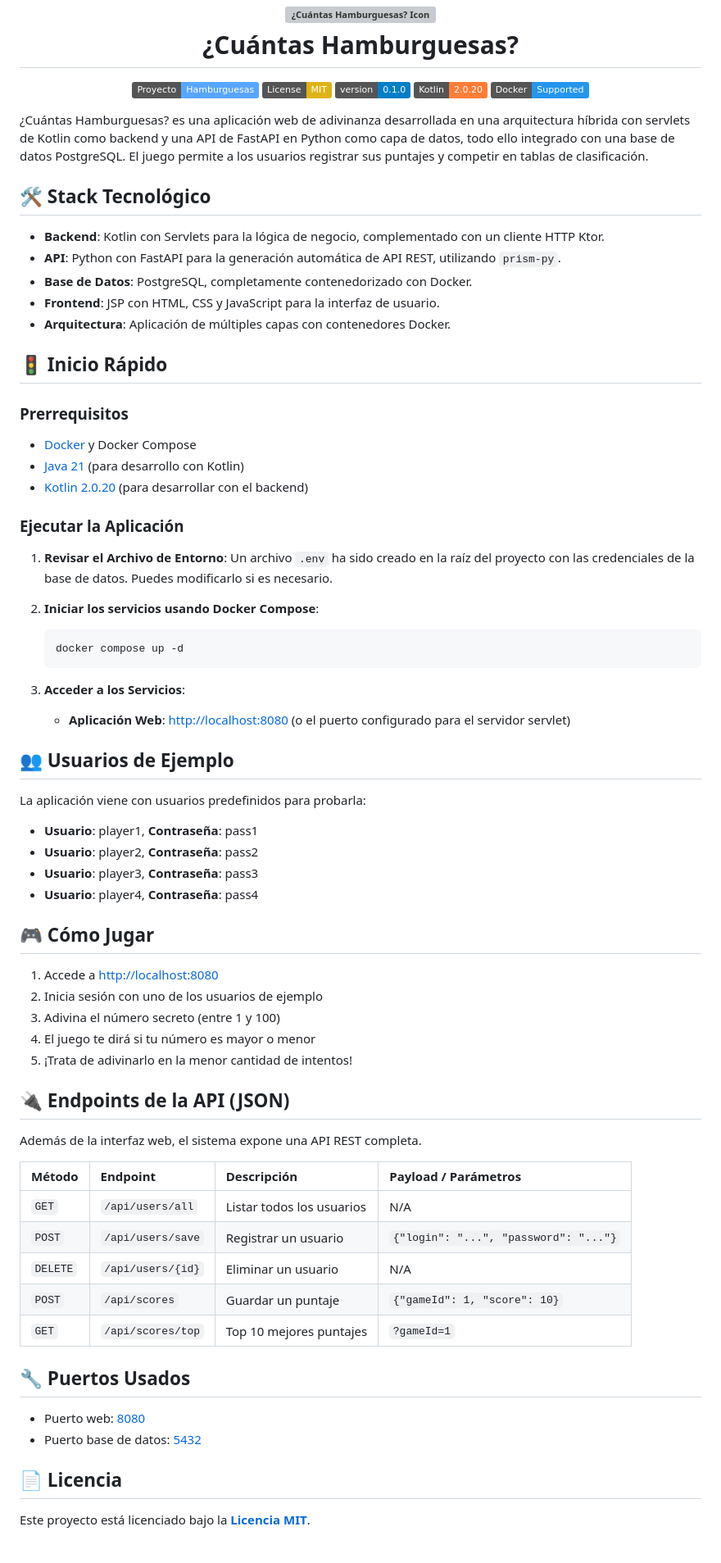
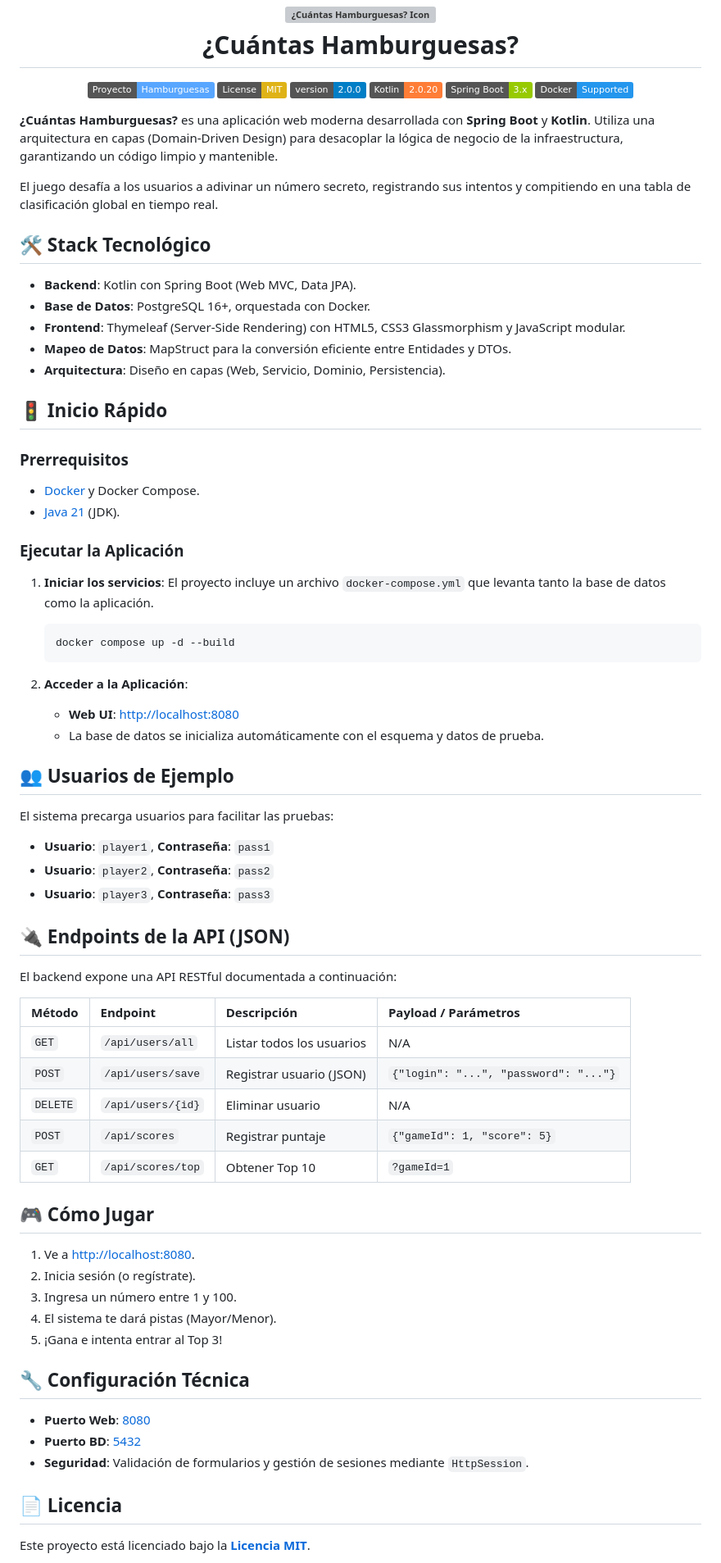
Before and after one commit to Yrrrrrf/hmk, a Markdown page: README.md, the part around the change. Shown: that part at 82% size. GitHub-like rendering; badges without logos; grey boxes are pictures that could not be loaded.

````diff
--- a/README.md
+++ b/README.md
@@ -7,85 +7,86 @@
 
 [![GitHub: Repo](https://img.shields.io/badge/Proyecto-Hamburguesas-58A6FF?&logo=github)](https://github.com/Yrrrrrf/hmk)
 [![License: MIT](https://img.shields.io/badge/License-MIT-yellow)](./LICENSE)
-[![Version](https://img.shields.io/badge/version-0.1.0-blue.svg)](https://github.com/Yrrrrrf/hmk/releases)
+[![Version](https://img.shields.io/badge/version-2.0.0-blue.svg)](https://github.com/Yrrrrrf/hmk/releases)
 [![Kotlin](https://img.shields.io/badge/Kotlin-2.0.20-orange?logo=kotlin)](https://kotlinlang.org/)
+[![Spring Boot](https://img.shields.io/badge/Spring_Boot-3.x-green?logo=springboot)](https://spring.io/projects/spring-boot)
 [![Docker](https://img.shields.io/badge/Docker-Supported-2496ED?logo=docker)](https://www.docker.com/)
 
 </div>
 
-¿Cuántas Hamburguesas? es una aplicación web de adivinanza desarrollada en una
-arquitectura híbrida con servlets de Kotlin como backend y una API de FastAPI en
-Python como capa de datos, todo ello integrado con una base de datos PostgreSQL.
-El juego permite a los usuarios registrar sus puntajes y competir en tablas de
-clasificación.
+**¿Cuántas Hamburguesas?** es una aplicación web moderna desarrollada con
+**Spring Boot** y **Kotlin**. Utiliza una arquitectura en capas (Domain-Driven
+Design) para desacoplar la lógica de negocio de la infraestructura, garantizando
+un código limpio y mantenible.
+
+El juego desafía a los usuarios a adivinar un número secreto, registrando sus
+intentos y compitiendo en una tabla de clasificación global en tiempo real.
 
 ## 🛠️ Stack Tecnológico
 
-- **Backend**: Kotlin con Servlets para la lógica de negocio, complementado con
-  un cliente HTTP Ktor.
-- **API**: Python con FastAPI para la generación automática de API REST,
-  utilizando `prism-py`.
-- **Base de Datos**: PostgreSQL, completamente contenedorizado con Docker.
-- **Frontend**: JSP con HTML, CSS y JavaScript para la interfaz de usuario.
-- **Arquitectura**: Aplicación de múltiples capas con contenedores Docker.
+- **Backend**: Kotlin con Spring Boot (Web MVC, Data JPA).
+- **Base de Datos**: PostgreSQL 16+, orquestada con Docker.
+- **Frontend**: Thymeleaf (Server-Side Rendering) con HTML5, CSS3 Glassmorphism
+  y JavaScript modular.
+- **Mapeo de Datos**: MapStruct para la conversión eficiente entre Entidades y
+  DTOs.
+- **Arquitectura**: Diseño en capas (Web, Servicio, Dominio, Persistencia).
 
 ## 🚦 Inicio Rápido
 
 ### Prerrequisitos
 
-- [Docker](https://www.docker.com/) y Docker Compose
+- [Docker](https://www.docker.com/) y Docker Compose.
 - [Java 21](https://www.oracle.com/java/technologies/javase/jdk21-archive-downloads.html)
-  (para desarrollo con Kotlin)
-- [Kotlin 2.0.20](https://kotlinlang.org/) (para desarrollar con el backend)
+  (JDK).
 
 ### Ejecutar la Aplicación
 
-1. **Revisar el Archivo de Entorno**: Un archivo `.env` ha sido creado en la
-   raíz del proyecto con las credenciales de la base de datos. Puedes
-   modificarlo si es necesario.
-
-2. **Iniciar los servicios usando Docker Compose**:
+1. **Iniciar los servicios**: El proyecto incluye un archivo
+   `docker-compose.yml` que levanta tanto la base de datos como la aplicación.
    ```sh
-   docker compose up -d
+   docker compose up -d --build
    ```
 
-3. **Acceder a los Servicios**:
-   - **Aplicación Web**: [http://localhost:8080](http://localhost:8080) (o el
-     puerto configurado para el servidor servlet)
+2. **Acceder a la Aplicación**:
+   - **Web UI**: [http://localhost:8080](http://localhost:8080)
+   - La base de datos se inicializa automáticamente con el esquema y datos de
+     prueba.
 
 ## 👥 Usuarios de Ejemplo
 
-La aplicación viene con usuarios predefinidos para probarla:
+El sistema precarga usuarios para facilitar las pruebas:
 
-- **Usuario**: player1, **Contraseña**: pass1
-- **Usuario**: player2, **Contraseña**: pass2
-- **Usuario**: player3, **Contraseña**: pass3
-- **Usuario**: player4, **Contraseña**: pass4
-
-## 🎮 Cómo Jugar
-
-1. Accede a [http://localhost:8080](http://localhost:8080)
-2. Inicia sesión con uno de los usuarios de ejemplo
-3. Adivina el número secreto (entre 1 y 100)
-4. El juego te dirá si tu número es mayor o menor
-5. ¡Trata de adivinarlo en la menor cantidad de intentos!
+- **Usuario**: `player1`, **Contraseña**: `pass1`
+- **Usuario**: `player2`, **Contraseña**: `pass2`
+- **Usuario**: `player3`, **Contraseña**: `pass3`
 
 ## 🔌 Endpoints de la API (JSON)
 
-Además de la interfaz web, el sistema expone una API REST completa.
+El backend expone una API RESTful documentada a continuación:
 
 | Método   | Endpoint          | Descripción               | Payload / Parámetros                  |
 | :------- | :---------------- | :------------------------ | :------------------------------------ |
 | `GET`    | `/api/users/all`  | Listar todos los usuarios | N/A                                   |
-| `POST`   | `/api/users/save` | Registrar un usuario      | `{"login": "...", "password": "..."}` |
-| `DELETE` | `/api/users/{id}` | Eliminar un usuario       | N/A                                   |
-| `POST`   | `/api/scores`     | Guardar un puntaje        | `{"gameId": 1, "score": 10}`          |
-| `GET`    | `/api/scores/top` | Top 10 mejores puntajes   | `?gameId=1`                           |
+| `POST`   | `/api/users/save` | Registrar usuario (JSON)  | `{"login": "...", "password": "..."}` |
+| `DELETE` | `/api/users/{id}` | Eliminar usuario          | N/A                                   |
+| `POST`   | `/api/scores`     | Registrar puntaje         | `{"gameId": 1, "score": 5}`           |
+| `GET`    | `/api/scores/top` | Obtener Top 10            | `?gameId=1`                           |
 
-## 🔧 Puertos Usados
+## 🎮 Cómo Jugar
 
-- Puerto web: [8080](http://localhost:8080)
-- Puerto base de datos: [5432](http://localhost:5432)
+1. Ve a [http://localhost:8080](http://localhost:8080).
+2. Inicia sesión (o regístrate).
+3. Ingresa un número entre 1 y 100.
+4. El sistema te dará pistas (Mayor/Menor).
+5. ¡Gana e intenta entrar al Top 3!
+
+## 🔧 Configuración Técnica
+
+- **Puerto Web**: [8080](http://localhost:8080)
+- **Puerto BD**: [5432](http://localhost:5432)
+- **Seguridad**: Validación de formularios y gestión de sesiones mediante
+  `HttpSession`.
 
 ## 📄 Licencia
 
````
